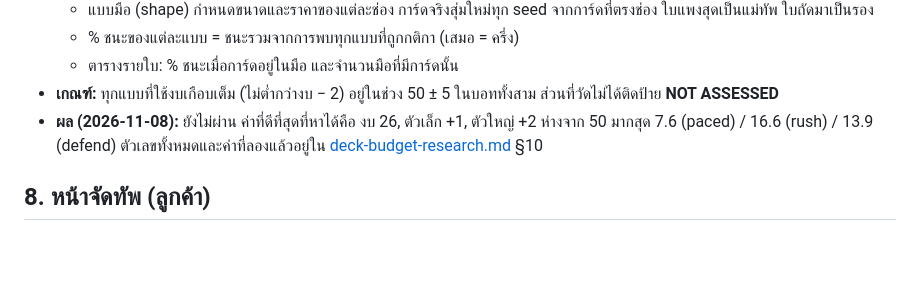
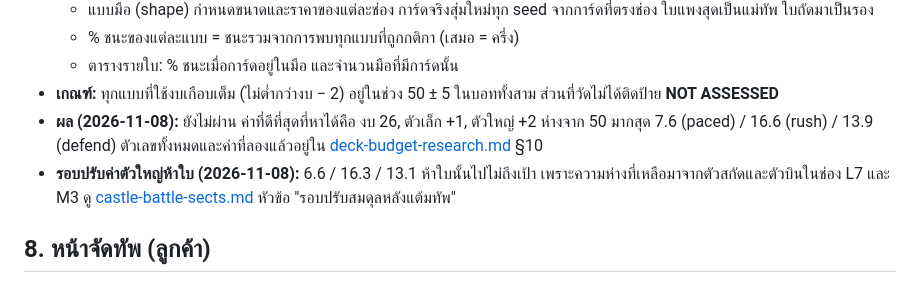
Before and after one commit to jonmaxmore/TD-Games-Idel, a Markdown page: docs/specs/SPEC-deck-budget.md, the part around the change. Drawn GitHub-style; blank space fills up the shorter version.

Commit message:
Docs: balance pass after the deck budget, before/after tables
Co-Authored-By: Claude Opus 5.5 <noreply@anthropic.com>
Claude-Session: https://claude.ai/code/session_01N8aJJpbdQASNmCUwGqaVhq

```diff
--- a/docs/specs/SPEC-deck-budget.md
+++ b/docs/specs/SPEC-deck-budget.md
@@ -93,6 +93,7 @@
   - ตารางรายใบ: % ชนะเมื่อการ์ดอยู่ในมือ และจำนวนมือที่มีการ์ดนั้น
 - **เกณฑ์:** ทุกแบบที่ใช้งบเกือบเต็ม (ไม่ต่ำกว่างบ − 2) อยู่ในช่วง 50 ± 5 ในบอททั้งสาม ส่วนที่วัดไม่ได้ติดป้าย **NOT ASSESSED**
 - **ผล (2026-11-08):** ยังไม่ผ่าน ค่าที่ดีที่สุดที่หาได้คือ งบ 26, ตัวเล็ก +1, ตัวใหญ่ +2 ห่างจาก 50 มากสุด 7.6 (paced) / 16.6 (rush) / 13.9 (defend) ตัวเลขทั้งหมดและค่าที่ลองแล้วอยู่ใน [deck-budget-research.md](../design/deck-budget-research.md) §10
+- **รอบปรับค่าตัวใหญ่ห้าใบ (2026-11-08):** 6.6 / 16.3 / 13.1 ห้าใบนั้นไปไม่ถึงเป้า เพราะความห่างที่เหลือมาจากตัวสกัดและตัวบินในช่อง L7 และ M3 ดู [castle-battle-sects.md](../design/reviews/castle-battle-sects.md) หัวข้อ "รอบปรับสมดุลหลังแต้มทัพ"
 
 ## 8. หน้าจัดทัพ (ลูกค้า)
 - **แสดง:** ช่องแม่ทัพ รอง และ 4 ช่องที่เลือก, แต้มของแต่ละใบ, แต้มรวม / งบ, ตัวใหญ่ x / 2, ใบยืมพร้อมป้าย "ยืม", และเหตุผลเมื่อทัพไม่ถูกกติกา (รหัสใน §5) ปุ่มเข้าศึกปิดเมื่อทัพไม่ถูกกติกา
```
Also changed, not shown: 1 other file.
